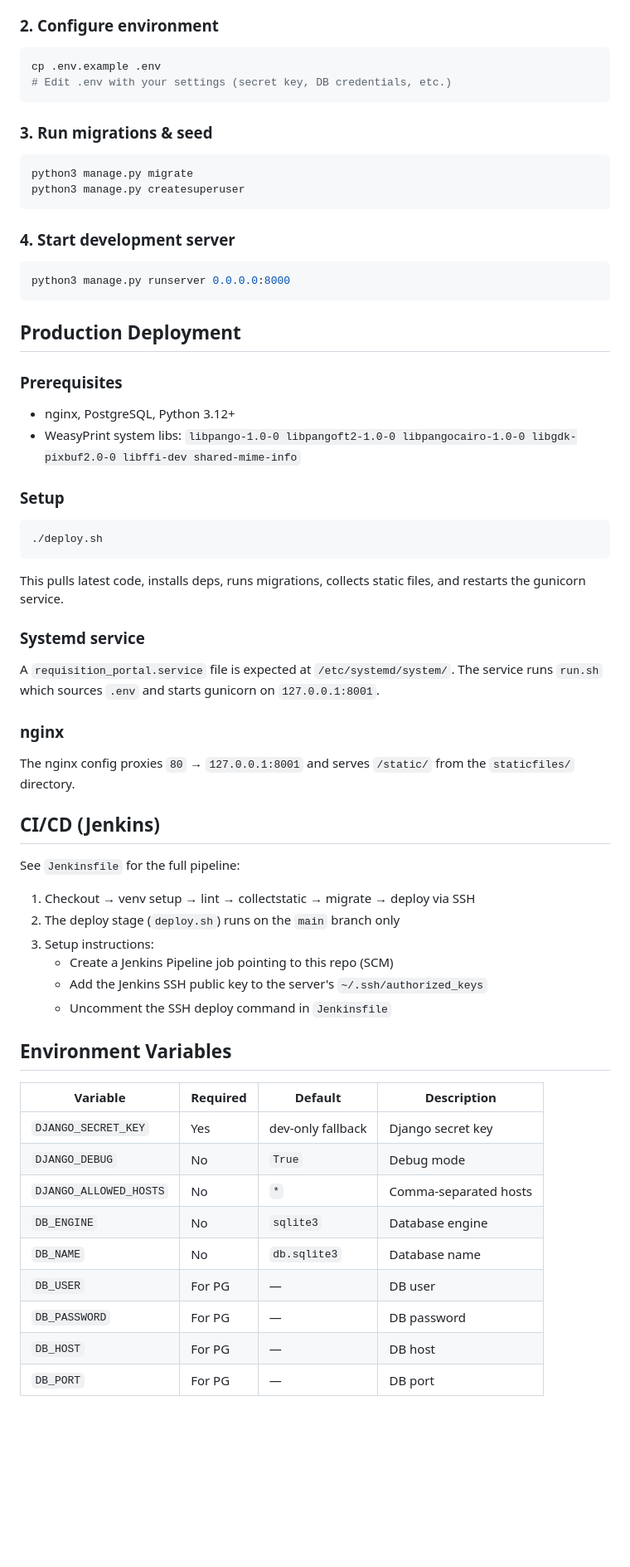
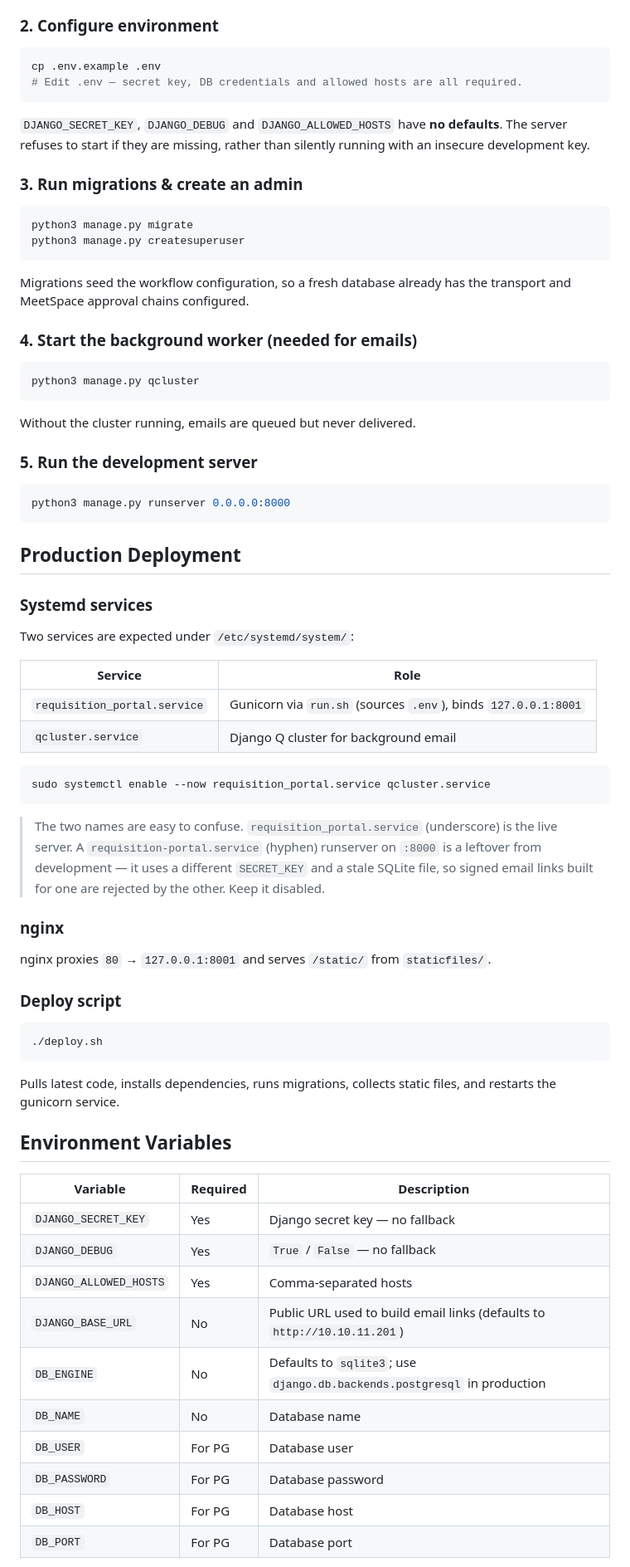
Before and after one commit to khanwasik1449/Requisition-Portal, a Markdown page: README.md, the part around one of its changes. Shown at 83% size. Drawn GitHub-style; blank space fills up the shorter version.

````diff
--- a/README.md
+++ b/README.md
@@ -44,17 +71,32 @@ pip install -r requirements.txt
 
 ```bash
 cp .env.example .env
-# Edit .env with your settings (secret key, DB credentials, etc.)
+# Edit .env — secret key, DB credentials and allowed hosts are all required.
 ```
 
-### 3. Run migrations & seed
+`DJANGO_SECRET_KEY`, `DJANGO_DEBUG` and `DJANGO_ALLOWED_HOSTS` have **no
+defaults**. The server refuses to start if they are missing, rather than
+silently running with an insecure development key.
+
+### 3. Run migrations & create an admin
 
 ```bash
 python3 manage.py migrate
 python3 manage.py createsuperuser
 ```
 
-### 4. Start development server
+Migrations seed the workflow configuration, so a fresh database already has the
+transport and MeetSpace approval chains configured.
+
+### 4. Start the background worker (needed for emails)
+
+```bash
+python3 manage.py qcluster
+```
+
+Without the cluster running, emails are queued but never delivered.
+
+### 5. Run the development server
 
 ```bash
 python3 manage.py runserver 0.0.0.0:8000
@@ -62,49 +104,50 @@ python3 manage.py runserver 0.0.0.0:8000
 
 ## Production Deployment
 
-### Prerequisites
+### Systemd services
 
-- nginx, PostgreSQL, Python 3.12+
-- WeasyPrint system libs: `libpango-1.0-0 libpangoft2-1.0-0 libpangocairo-1.0-0 libgdk-pixbuf2.0-0 libffi-dev shared-mime-info`
+Two services are expected under `/etc/systemd/system/`:
 
-### Setup
+| Service | Role |
+|---|---|
+| `requisition_portal.service` | Gunicorn via `run.sh` (sources `.env`), binds `127.0.0.1:8001` |
+| `qcluster.service` | Django Q cluster for background email |
+
+```bash
+sudo systemctl enable --now requisition_portal.service qcluster.service
+```
+
+> The two names are easy to confuse. `requisition_portal.service` (underscore)
+> is the live server. A `requisition-portal.service` (hyphen) runserver on
+> `:8000` is a leftover from development — it uses a different `SECRET_KEY` and
+> a stale SQLite file, so signed email links built for one are rejected by the
+> other. Keep it disabled.
+
+### nginx
+
+nginx proxies `80` → `127.0.0.1:8001` and serves `/static/` from `staticfiles/`.
+
+### Deploy script
 
 ```bash
 ./deploy.sh
 ```
 
-This pulls latest code, installs deps, runs migrations, collects static files, and restarts the gunicorn service.
-
-### Systemd service
-
-A `requisition_portal.service` file is expected at `/etc/systemd/system/`. The service runs `run.sh` which sources `.env` and starts gunicorn on `127.0.0.1:8001`.
-
-### nginx
-
-The nginx config proxies `80` → `127.0.0.1:8001` and serves `/static/` from the `staticfiles/` directory.
-
-## CI/CD (Jenkins)
-
-See `Jenkinsfile` for the full pipeline:
-
-1. Checkout → venv setup → lint → collectstatic → migrate → deploy via SSH
-2. The deploy stage (`deploy.sh`) runs on the `main` branch only
-3. Setup instructions:
-   - Create a Jenkins Pipeline job pointing to this repo (SCM)
-   - Add the Jenkins SSH public key to the server's `~/.ssh/authorized_keys`
-   - Uncomment the SSH deploy command in `Jenkinsfile`
+Pulls latest code, installs dependencies, runs migrations, collects static
+files, and restarts the gunicorn service.
 
 ## Environment Variables
 
-| Variable | Required | Default | Description |
-|---|---|---|---|
-| `DJANGO_SECRET_KEY` | Yes | dev-only fallback | Django secret key |
-| `DJANGO_DEBUG` | No | `True` | Debug mode |
-| `DJANGO_ALLOWED_HOSTS` | No | `*` | Comma-separated hosts |
-| `DB_ENGINE` | No | `sqlite3` | Database engine |
-| `DB_NAME` | No | `db.sqlite3` | Database name |
-| `DB_USER` | For PG | — | DB user |
-| `DB_PASSWORD` | For PG | — | DB password |
-| `DB_HOST` | For PG | — | DB host |
-| `DB_PORT` | For PG | — | DB port |
+| Variable | Required | Description |
+|---|---|---|
+| `DJANGO_SECRET_KEY` | Yes | Django secret key — no fallback |
+| `DJANGO_DEBUG` | Yes | `True` / `False` — no fallback |
+| `DJANGO_ALLOWED_HOSTS` | Yes | Comma-separated hosts |
+| `DJANGO_BASE_URL` | No | Public URL used to build email links (defaults to `http://10.10.11.201`) |
+| `DB_ENGINE` | No | Defaults to `sqlite3`; use `django.db.backends.postgresql` in production |
+| `DB_NAME` | No | Database name |
+| `DB_USER` | For PG | Database user |
+| `DB_PASSWORD` | For PG | Database password |
+| `DB_HOST` | For PG | Database host |
+| `DB_PORT` | For PG | Database port |
 
````
Also changed, not shown: other parts of README.md (+159 -87 lines).
